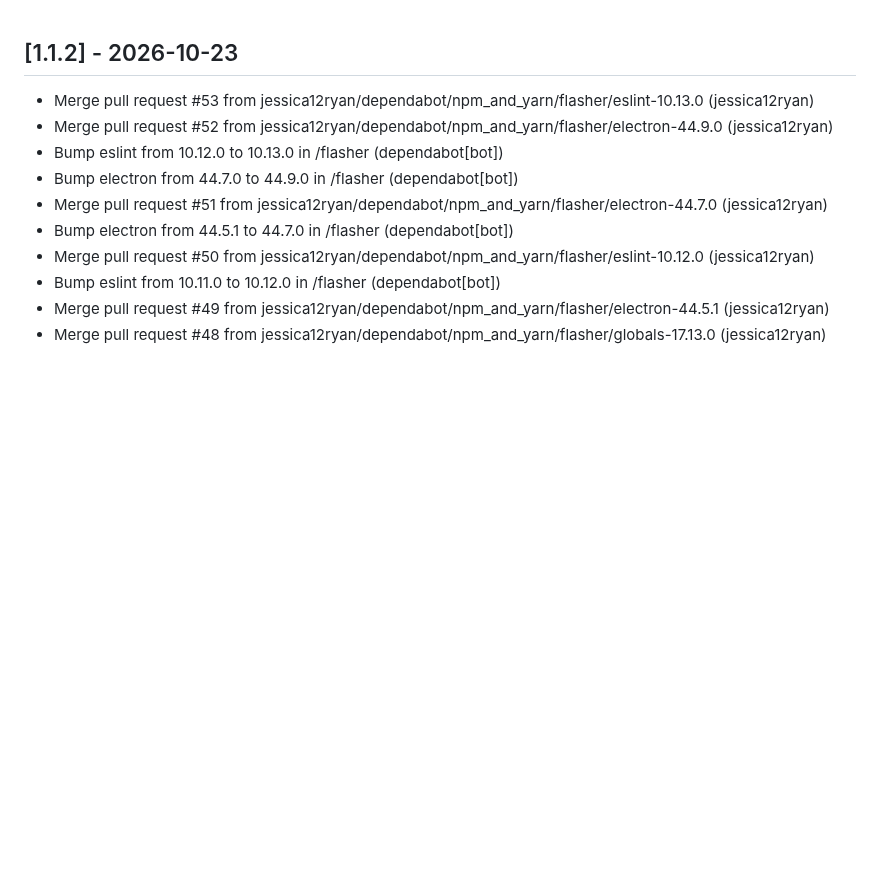
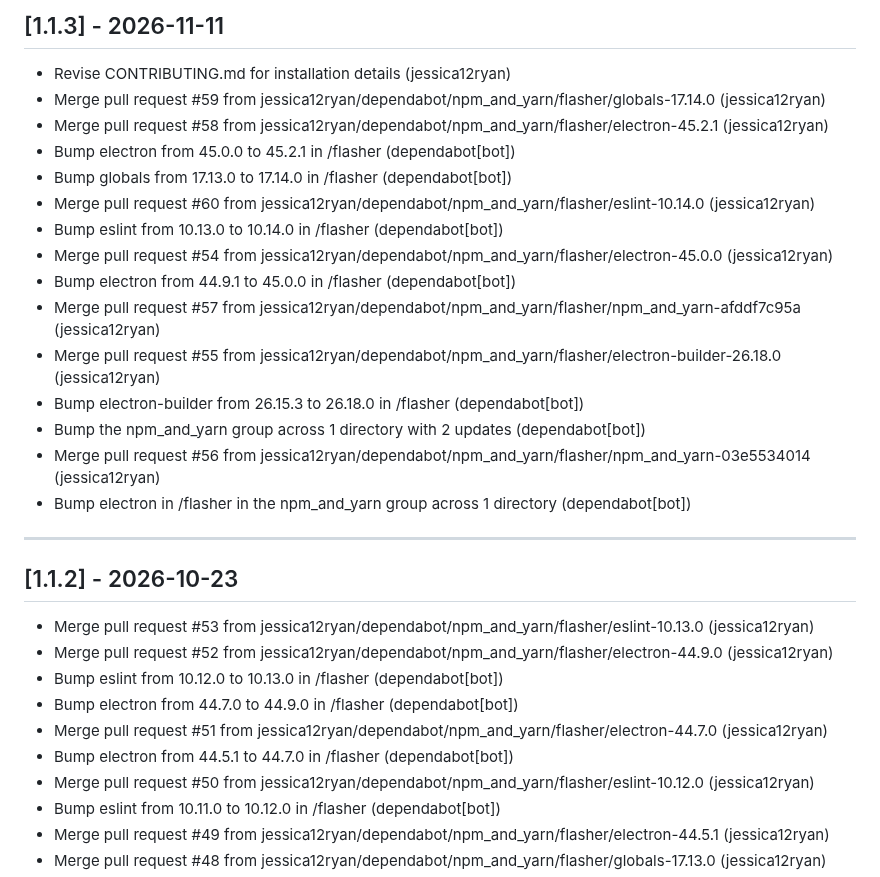
Before and after one commit to jessica12ryan/fpp-os, a Markdown page: CHANGELOG.md, the part around the change. Drawn GitHub-style; blank space fills up the shorter version.

Commit message:
Update CHANGELOG.md for 1.1.3

```diff
--- a/CHANGELOG.md
+++ b/CHANGELOG.md
@@ -1,3 +1,23 @@
+## [1.1.3] - 2026-11-11
+
+- Revise CONTRIBUTING.md for installation details (jessica12ryan)
+- Merge pull request #59 from jessica12ryan/dependabot/npm_and_yarn/flasher/globals-17.14.0 (jessica12ryan)
+- Merge pull request #58 from jessica12ryan/dependabot/npm_and_yarn/flasher/electron-45.2.1 (jessica12ryan)
+- Bump electron from 45.0.0 to 45.2.1 in /flasher (dependabot[bot])
+- Bump globals from 17.13.0 to 17.14.0 in /flasher (dependabot[bot])
+- Merge pull request #60 from jessica12ryan/dependabot/npm_and_yarn/flasher/eslint-10.14.0 (jessica12ryan)
+- Bump eslint from 10.13.0 to 10.14.0 in /flasher (dependabot[bot])
+- Merge pull request #54 from jessica12ryan/dependabot/npm_and_yarn/flasher/electron-45.0.0 (jessica12ryan)
+- Bump electron from 44.9.1 to 45.0.0 in /flasher (dependabot[bot])
+- Merge pull request #57 from jessica12ryan/dependabot/npm_and_yarn/flasher/npm_and_yarn-afddf7c95a (jessica12ryan)
+- Merge pull request #55 from jessica12ryan/dependabot/npm_and_yarn/flasher/electron-builder-26.18.0 (jessica12ryan)
+- Bump electron-builder from 26.15.3 to 26.18.0 in /flasher (dependabot[bot])
+- Bump the npm_and_yarn group across 1 directory with 2 updates (dependabot[bot])
+- Merge pull request #56 from jessica12ryan/dependabot/npm_and_yarn/flasher/npm_and_yarn-03e5534014 (jessica12ryan)
+- Bump electron in /flasher in the npm_and_yarn group across 1 directory (dependabot[bot])
+
+---
+
 ## [1.1.2] - 2026-10-23
 
 - Merge pull request #53 from jessica12ryan/dependabot/npm_and_yarn/flasher/eslint-10.13.0 (jessica12ryan)
```
